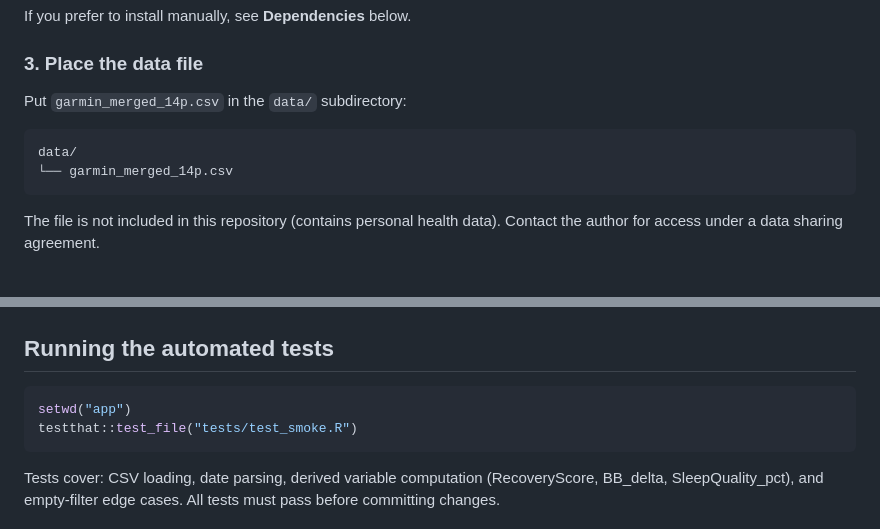
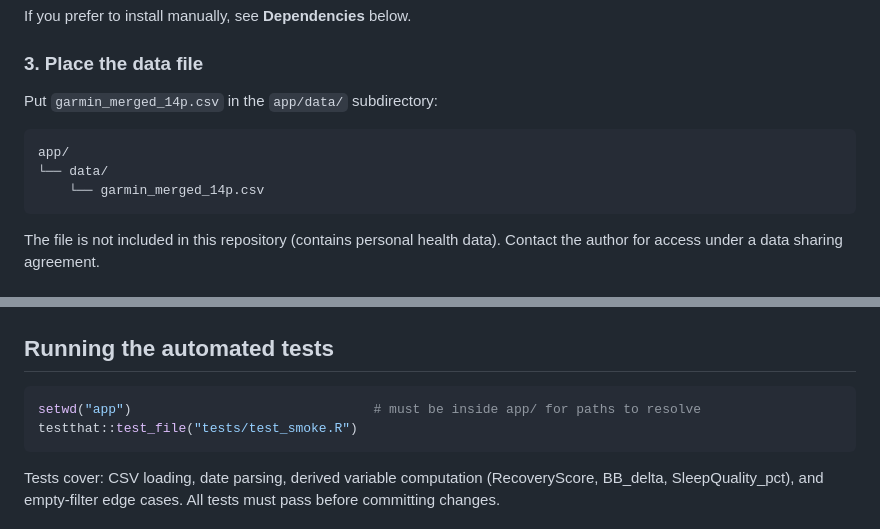
Before and after one commit to agucharles91-cpu/agucharles91-cpu.github.io, a Markdown page: README.md, 2 parts joined by grey strips. GitHub-like rendering.

````diff
--- a/README.md
+++ b/README.md
@@ -26,10 +26,11 @@ renv::restore()   # installs every package at the exact recorded version
 If you prefer to install manually, see **Dependencies** below.
 
 ### 3. Place the data file
-Put `garmin_merged_14p.csv` in the `data/` subdirectory:
+Put `garmin_merged_14p.csv` in the `app/data/` subdirectory:
 ```
-data/
-└── garmin_merged_14p.csv
+app/
+└── data/
+    └── garmin_merged_14p.csv
 ```
 The file is not included in this repository (contains personal health data).
 Contact the author for access under a data sharing agreement.
@@ -104,7 +110,7 @@ install.packages(c(
 ## Running the automated tests
 
 ```r
-setwd("app")
+setwd("app")                               # must be inside app/ for paths to resolve
 testthat::test_file("tests/test_smoke.R")
 ```
 
````
Also changed, not shown: other parts of README.md (+28 -48 lines).
